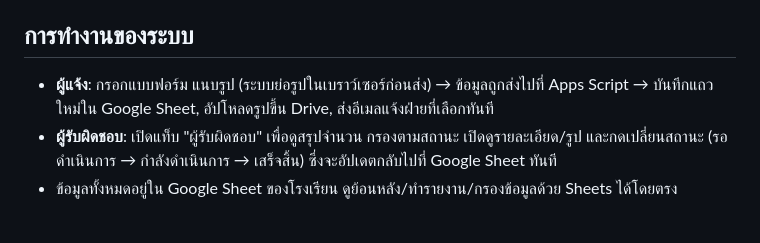
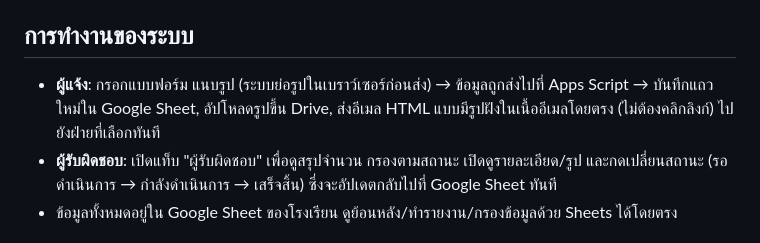
Before and after one commit to pischayas/Repair-DSL, a Markdown page: README.md, the part around the change. Rendered like a GitHub page.

```diff
--- a/README.md
+++ b/README.md
@@ -62,7 +62,7 @@ git push -u origin main
 
 ## การทำงานของระบบ
 
-- **ผู้แจ้ง**: กรอกแบบฟอร์ม แนบรูป (ระบบย่อรูปในเบราว์เซอร์ก่อนส่ง) → ข้อมูลถูกส่งไปที่ Apps Script → บันทึกแถวใหม่ใน Google Sheet, อัปโหลดรูปขึ้น Drive, ส่งอีเมลแจ้งฝ่ายที่เลือกทันที
+- **ผู้แจ้ง**: กรอกแบบฟอร์ม แนบรูป (ระบบย่อรูปในเบราว์เซอร์ก่อนส่ง) → ข้อมูลถูกส่งไปที่ Apps Script → บันทึกแถวใหม่ใน Google Sheet, อัปโหลดรูปขึ้น Drive, ส่งอีเมล HTML แบบมีรูปฝังในเนื้ออีเมลโดยตรง (ไม่ต้องคลิกลิงก์) ไปยังฝ่ายที่เลือกทันที
 - **ผู้รับผิดชอบ**: เปิดแท็บ "ผู้รับผิดชอบ" เพื่อดูสรุปจำนวน กรองตามสถานะ เปิดดูรายละเอียด/รูป และกดเปลี่ยนสถานะ (รอดำเนินการ → กำลังดำเนินการ → เสร็จสิ้น) ซึ่งจะอัปเดตกลับไปที่ Google Sheet ทันที
 - ข้อมูลทั้งหมดอยู่ใน Google Sheet ของโรงเรียน ดูย้อนหลัง/ทำรายงาน/กรองข้อมูลด้วย Sheets ได้โดยตรง
 
```
